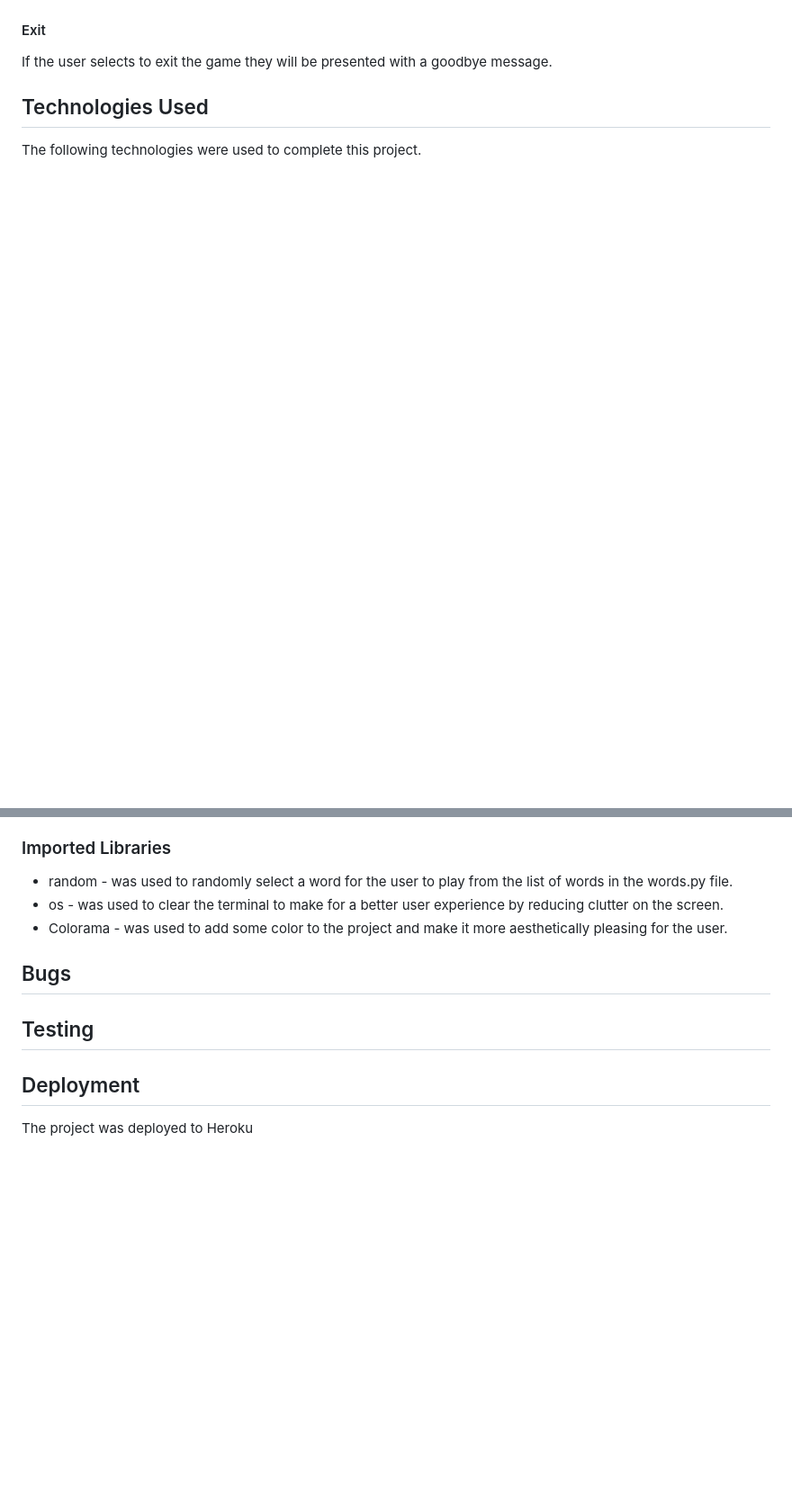
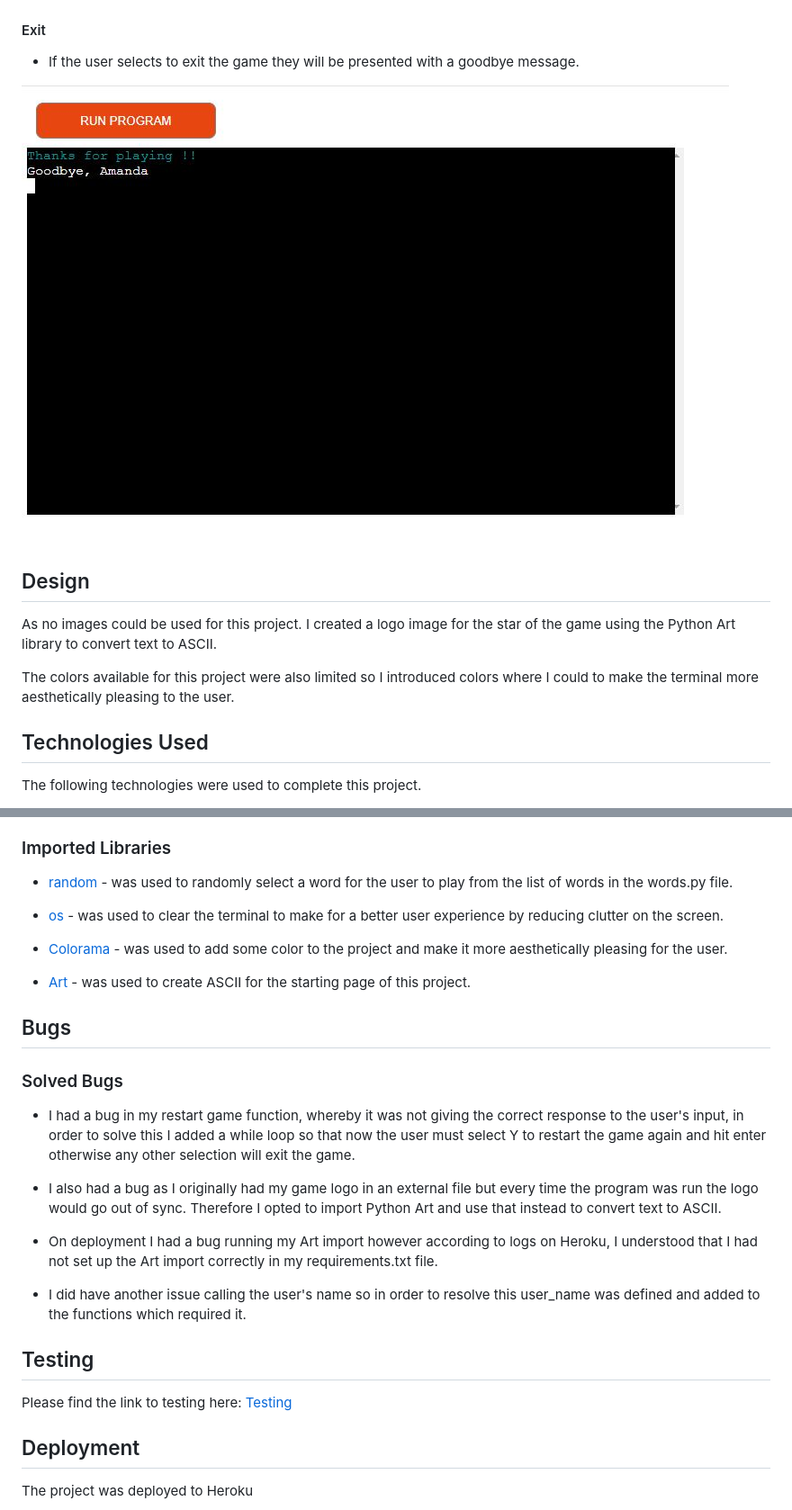
Before and after one commit to AmandaB2023/P3_Hangman, a Markdown page: README.md, 2 parts joined by grey strips. Shown at 90% size. Rendered like a GitHub page; pictures changed too: documentation/exit.JPG (added); blank space fills up the shorter version.

```diff
--- a/README.md
+++ b/README.md
@@ -63,8 +63,17 @@ if the user selects to view the rules they will be presented with a list of rule
 ![Rules](documentation/rules.JPG)
 
 #### Exit
-If the user selects to exit the game they will be presented with a goodbye message.
+
+*   If the user selects to exit the game they will be presented with a goodbye message.
+
+![Exit](documentation/exit.JPG)
+
+## Design
+As no images could be used for this project. I created a logo image for the star of the game using the Python Art library to convert text to ASCII.
+
+The colors available for this project were also limited so I introduced colors where I could to make the terminal more aesthetically pleasing to the user.
 
 ## Technologies Used
+
 The following technologies were used to complete this project.
 
@@ -77,12 +86,27 @@ The following technologies were used to complete this project.
 *   VS Code - was used to write and edit code for the project.
 
 ### Imported Libraries
-*   random - was used to randomly select a word for the user to play from the list of words in the words.py file.
-*   os - was used to clear the terminal to make for a better user experience by reducing clutter on the screen.
-*   Colorama - was used to add some color to the project and make it more aesthetically pleasing for the user.
+*   [random](https://docs.python.org/3/library/random.html) - was used to randomly select a word for the user to play from the list of words in the words.py file.
+
+*   [os](https://docs.python.org/3/library/os.html) - was used to clear the terminal to make for a better user experience by reducing clutter on the screen.
+
+*   [Colorama](https://pypi.org/project/colorama/) - was used to add some color to the project and make it more aesthetically pleasing for the user.
+
+*   [Art](https://pypi.org/project/art/) - was used to create ASCII for the starting page of this project.
 
 ## Bugs
+
+### Solved Bugs
+ *  I had a bug in my restart game function, whereby it was not giving the correct response to the user's input, in order to solve this I added a while loop so that now the user must select Y to restart the game again and hit enter otherwise any other selection will exit the game.
+
+*    I also had a bug as I originally had my game logo in an external file but every time the program was run the logo would go out of sync. Therefore I opted to import Python Art and use that instead to convert text to ASCII.
+
+ *  On deployment I had a bug running my Art import however according to logs on Heroku, I understood that I had not set up the Art import correctly in my requirements.txt file.
+
+ *  I did have another issue calling the user's name so in order to resolve this user_name was defined and added to the functions which required it.
+
 ## Testing
+Please find the link to testing here: [Testing](TESTING.md)
 ## Deployment
 
 The project was deployed to Heroku
```
Also changed, not shown: other parts of README.md (+12 -8 lines), documentation/gitbash.JPG (added), documentation/hangman_github.JPG (added), documentation/hangman_image.JPG (added), documentation/lets_play.JPG (added), 2 other files.
